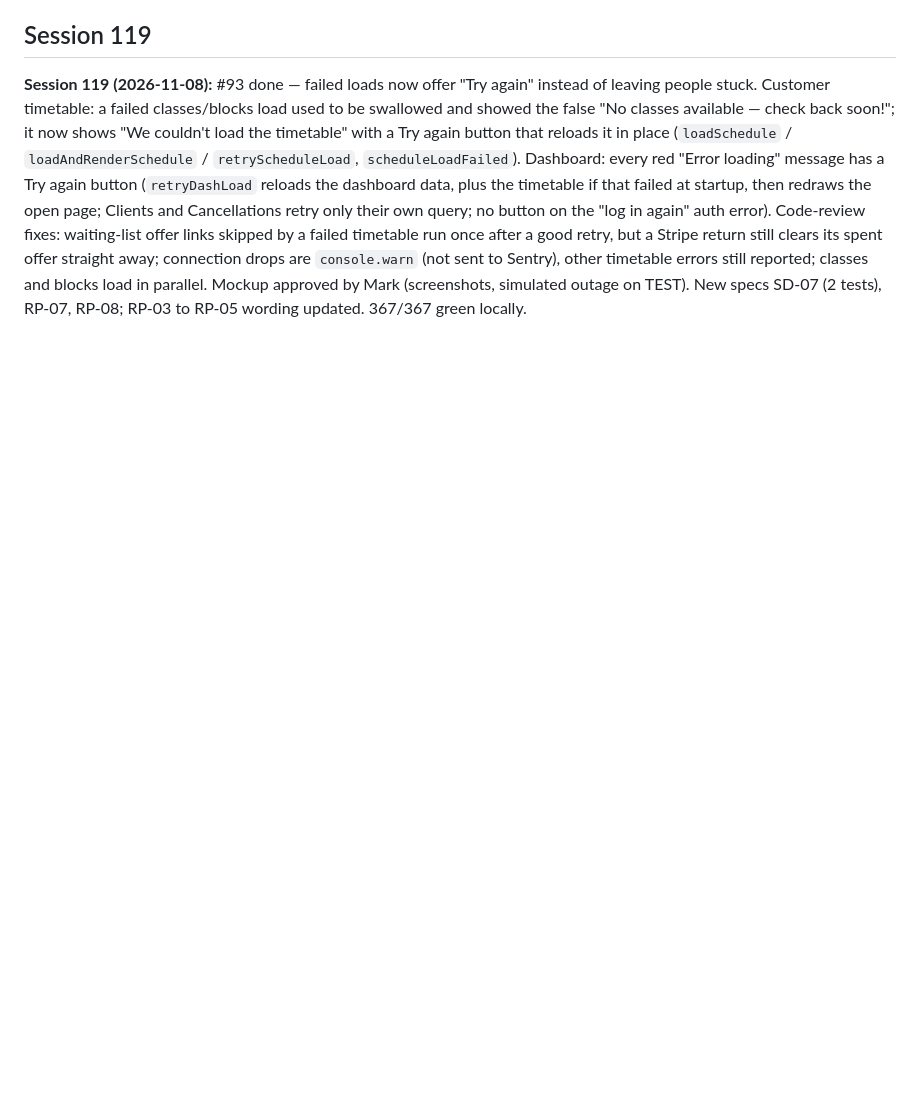
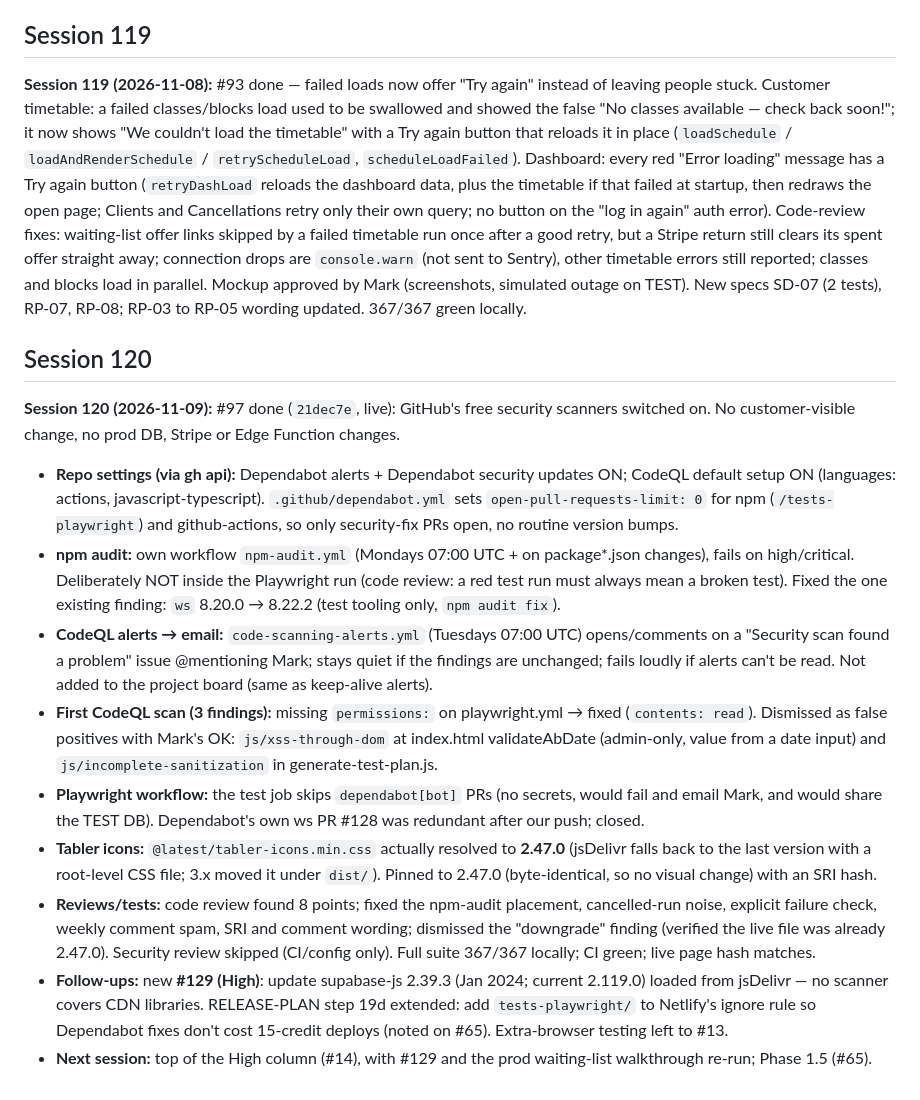
Before and after one commit to mjones2420-netizen/lg-pilates-booking, a Markdown page: SESSION-LOG.md, the part around the change. Drawn GitHub-style; blank space fills up the shorter version.

Commit message:
Session 120 wrap-up: #97 security scanners live and closed, #129 supabase-js update raised, Netlify ignore note in step 19d
Co-Authored-By: Claude Opus 5.5 <noreply@anthropic.com>

```diff
--- a/SESSION-LOG.md
+++ b/SESSION-LOG.md
@@ -686,3 +686,16 @@ Website only (`lg-pilates-website` repo). `afc7b1a` — 7 WordPress URL 301 redi
 ## Session 119
 
 **Session 119 (2026-11-08):** #93 done — failed loads now offer "Try again" instead of leaving people stuck. Customer timetable: a failed classes/blocks load used to be swallowed and showed the false "No classes available — check back soon!"; it now shows "We couldn't load the timetable" with a Try again button that reloads it in place (`loadSchedule` / `loadAndRenderSchedule` / `retryScheduleLoad`, `scheduleLoadFailed`). Dashboard: every red "Error loading" message has a Try again button (`retryDashLoad` reloads the dashboard data, plus the timetable if that failed at startup, then redraws the open page; Clients and Cancellations retry only their own query; no button on the "log in again" auth error). Code-review fixes: waiting-list offer links skipped by a failed timetable run once after a good retry, but a Stripe return still clears its spent offer straight away; connection drops are `console.warn` (not sent to Sentry), other timetable errors still reported; classes and blocks load in parallel. Mockup approved by Mark (screenshots, simulated outage on TEST). New specs SD-07 (2 tests), RP-07, RP-08; RP-03 to RP-05 wording updated. 367/367 green locally.
+
+## Session 120
+
+**Session 120 (2026-11-09):** #97 done (`21dec7e`, live): GitHub's free security scanners switched on. No customer-visible change, no prod DB, Stripe or Edge Function changes.
+- **Repo settings (via gh api):** Dependabot alerts + Dependabot security updates ON; CodeQL default setup ON (languages: actions, javascript-typescript). `.github/dependabot.yml` sets `open-pull-requests-limit: 0` for npm (`/tests-playwright`) and github-actions, so only security-fix PRs open, no routine version bumps.
+- **npm audit:** own workflow `npm-audit.yml` (Mondays 07:00 UTC + on package*.json changes), fails on high/critical. Deliberately NOT inside the Playwright run (code review: a red test run must always mean a broken test). Fixed the one existing finding: `ws` 8.20.0 → 8.22.2 (test tooling only, `npm audit fix`).
+- **CodeQL alerts → email:** `code-scanning-alerts.yml` (Tuesdays 07:00 UTC) opens/comments on a "Security scan found a problem" issue @mentioning Mark; stays quiet if the findings are unchanged; fails loudly if alerts can't be read. Not added to the project board (same as keep-alive alerts).
+- **First CodeQL scan (3 findings):** missing `permissions:` on playwright.yml → fixed (`contents: read`). Dismissed as false positives with Mark's OK: `js/xss-through-dom` at index.html validateAbDate (admin-only, value from a date input) and `js/incomplete-sanitization` in generate-test-plan.js.
+- **Playwright workflow:** the test job skips `dependabot[bot]` PRs (no secrets, would fail and email Mark, and would share the TEST DB). Dependabot's own ws PR #128 was redundant after our push; closed.
+- **Tabler icons:** `@latest/tabler-icons.min.css` actually resolved to **2.47.0** (jsDelivr falls back to the last version with a root-level CSS file; 3.x moved it under `dist/`). Pinned to 2.47.0 (byte-identical, so no visual change) with an SRI hash.
+- **Reviews/tests:** code review found 8 points; fixed the npm-audit placement, cancelled-run noise, explicit failure check, weekly comment spam, SRI and comment wording; dismissed the "downgrade" finding (verified the live file was already 2.47.0). Security review skipped (CI/config only). Full suite 367/367 locally; CI green; live page hash matches.
+- **Follow-ups:** new **#129 (High)**: update supabase-js 2.39.3 (Jan 2024; current 2.119.0) loaded from jsDelivr — no scanner covers CDN libraries. RELEASE-PLAN step 19d extended: add `tests-playwright/` to Netlify's ignore rule so Dependabot fixes don't cost 15-credit deploys (noted on #65). Extra-browser testing left to #13.
+- **Next session:** top of the High column (#14), with #129 and the prod waiting-list walkthrough re-run; Phase 1.5 (#65).
```
Also changed, not shown: CLAUDE.md (+3 -2 lines), RELEASE-PLAN.md (+1 -1 lines).
